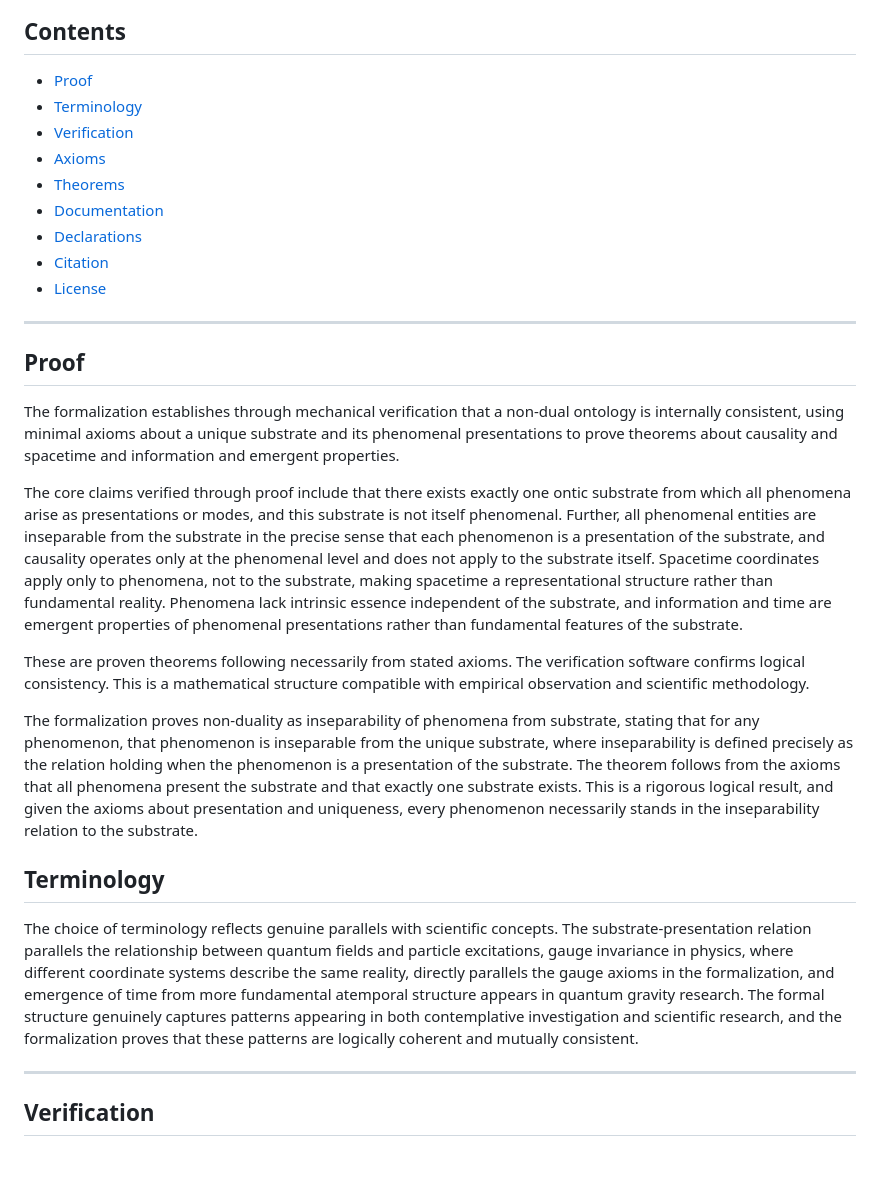
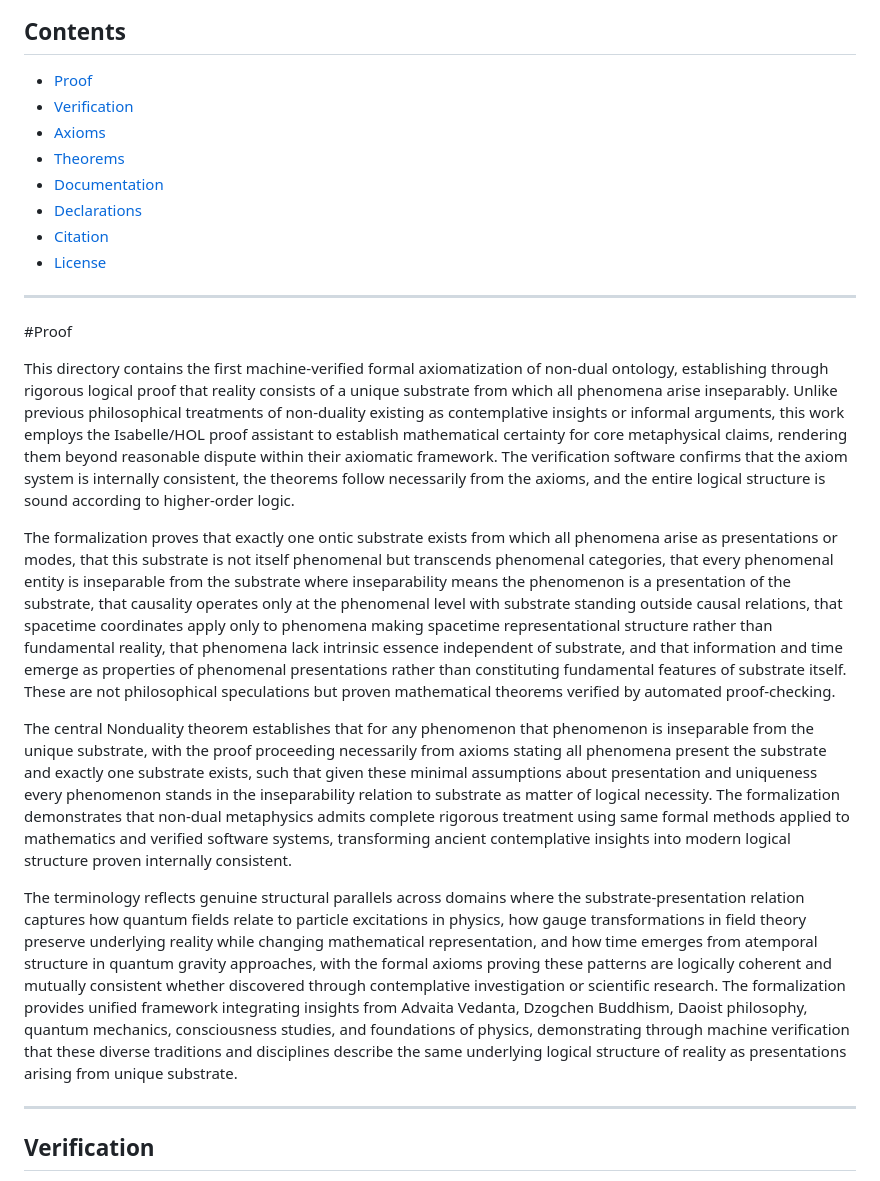
Before and after one commit to matthew-scherf/Empirical-Non-Duality, a Markdown page: README.md, the part around the change. GitHub-like rendering.

```diff
--- a/README.md
+++ b/README.md
@@ -17,7 +17,6 @@ This work demonstrates that non-dual structure admits rigorous logical treatment
 ## Contents
 
 - [Proof](#proof)
-- [Terminology](#terminology)
 - [Verification](#verification)
 - [Axioms](#axioms)
 - [Theorems](#theorems)
@@ -27,20 +26,15 @@ This work demonstrates that non-dual structure admits rigorous logical treatment
 - [License](#license)
 
 ---
+#Proof
 
-## Proof
+This directory contains the first machine-verified formal axiomatization of non-dual ontology, establishing through rigorous logical proof that reality consists of a unique substrate from which all phenomena arise inseparably. Unlike previous philosophical treatments of non-duality existing as contemplative insights or informal arguments, this work employs the Isabelle/HOL proof assistant to establish mathematical certainty for core metaphysical claims, rendering them beyond reasonable dispute within their axiomatic framework. The verification software confirms that the axiom system is internally consistent, the theorems follow necessarily from the axioms, and the entire logical structure is sound according to higher-order logic.
 
-The formalization establishes through mechanical verification that a non-dual ontology is internally consistent, using minimal axioms about a unique substrate and its phenomenal presentations to prove theorems about causality and spacetime and information and emergent properties.
+The formalization proves that exactly one ontic substrate exists from which all phenomena arise as presentations or modes, that this substrate is not itself phenomenal but transcends phenomenal categories, that every phenomenal entity is inseparable from the substrate where inseparability means the phenomenon is a presentation of the substrate, that causality operates only at the phenomenal level with substrate standing outside causal relations, that spacetime coordinates apply only to phenomena making spacetime representational structure rather than fundamental reality, that phenomena lack intrinsic essence independent of substrate, and that information and time emerge as properties of phenomenal presentations rather than constituting fundamental features of substrate itself. These are not philosophical speculations but proven mathematical theorems verified by automated proof-checking.
 
-The core claims verified through proof include that there exists exactly one ontic substrate from which all phenomena arise as presentations or modes, and this substrate is not itself phenomenal. Further, all phenomenal entities are inseparable from the substrate in the precise sense that each phenomenon is a presentation of the substrate, and causality operates only at the phenomenal level and does not apply to the substrate itself. Spacetime coordinates apply only to phenomena, not to the substrate, making spacetime a representational structure rather than fundamental reality. Phenomena lack intrinsic essence independent of the substrate, and information and time are emergent properties of phenomenal presentations rather than fundamental features of the substrate.
+The central Nonduality theorem establishes that for any phenomenon that phenomenon is inseparable from the unique substrate, with the proof proceeding necessarily from axioms stating all phenomena present the substrate and exactly one substrate exists, such that given these minimal assumptions about presentation and uniqueness every phenomenon stands in the inseparability relation to substrate as matter of logical necessity. The formalization demonstrates that non-dual metaphysics admits complete rigorous treatment using same formal methods applied to mathematics and verified software systems, transforming ancient contemplative insights into modern logical structure proven internally consistent.
 
-These are proven theorems following necessarily from stated axioms. The verification software confirms logical consistency. This is a mathematical structure compatible with empirical observation and scientific methodology.
-
-The formalization proves non-duality as inseparability of phenomena from substrate, stating that for any phenomenon, that phenomenon is inseparable from the unique substrate, where inseparability is defined precisely as the relation holding when the phenomenon is a presentation of the substrate. The theorem follows from the axioms that all phenomena present the substrate and that exactly one substrate exists. This is a rigorous logical result, and given the axioms about presentation and uniqueness, every phenomenon necessarily stands in the inseparability relation to the substrate.
-
-## Terminology
-
-The choice of terminology reflects genuine parallels with scientific concepts. The substrate-presentation relation parallels the relationship between quantum fields and particle excitations, gauge invariance in physics, where different coordinate systems describe the same reality, directly parallels the gauge axioms in the formalization, and emergence of time from more fundamental atemporal structure appears in quantum gravity research. The formal structure genuinely captures patterns appearing in both contemplative investigation and scientific research, and the formalization proves that these patterns are logically coherent and mutually consistent.
+The terminology reflects genuine structural parallels across domains where the substrate-presentation relation captures how quantum fields relate to particle excitations in physics, how gauge transformations in field theory preserve underlying reality while changing mathematical representation, and how time emerges from atemporal structure in quantum gravity approaches, with the formal axioms proving these patterns are logically coherent and mutually consistent whether discovered through contemplative investigation or scientific research. The formalization provides unified framework integrating insights from Advaita Vedanta, Dzogchen Buddhism, Daoist philosophy, quantum mechanics, consciousness studies, and foundations of physics, demonstrating through machine verification that these diverse traditions and disciplines describe the same underlying logical structure of reality as presentations arising from unique substrate.
 
 ---
 
```
